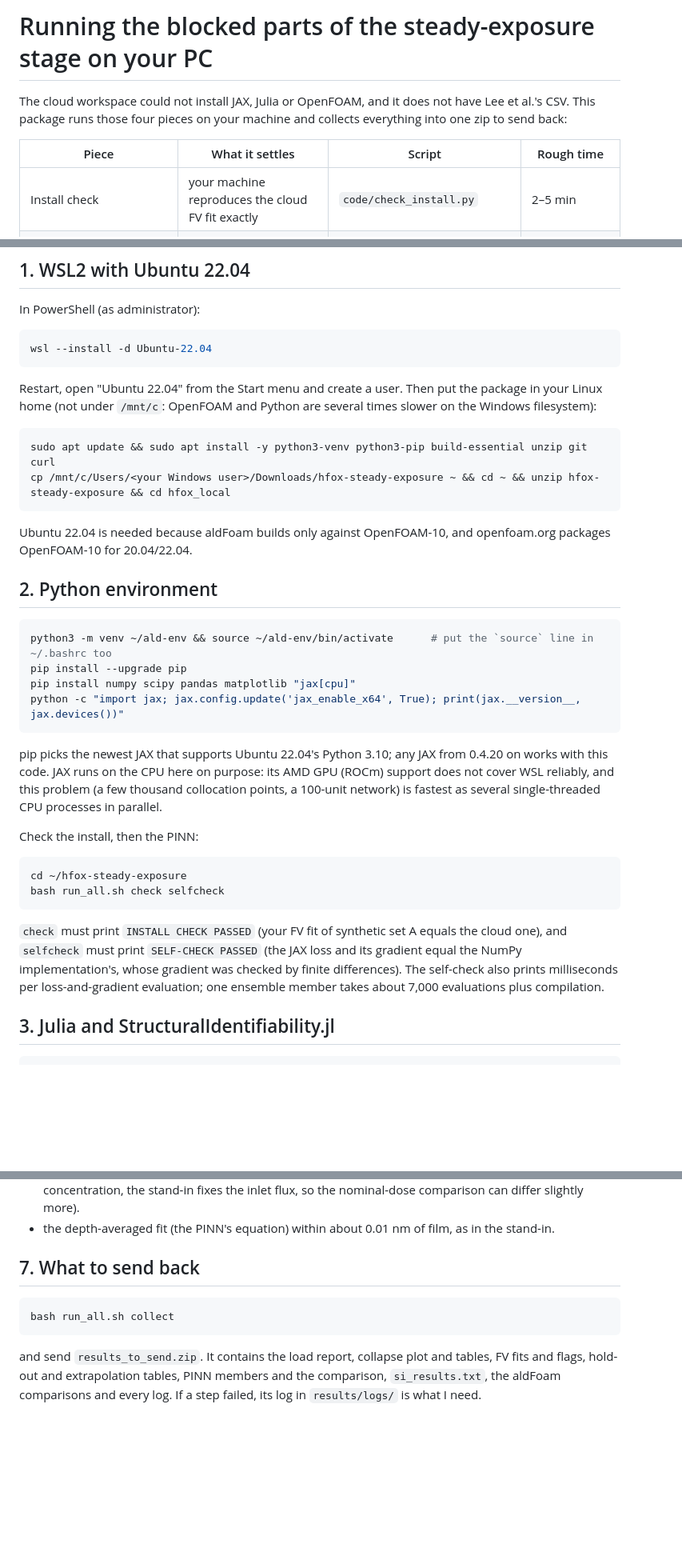
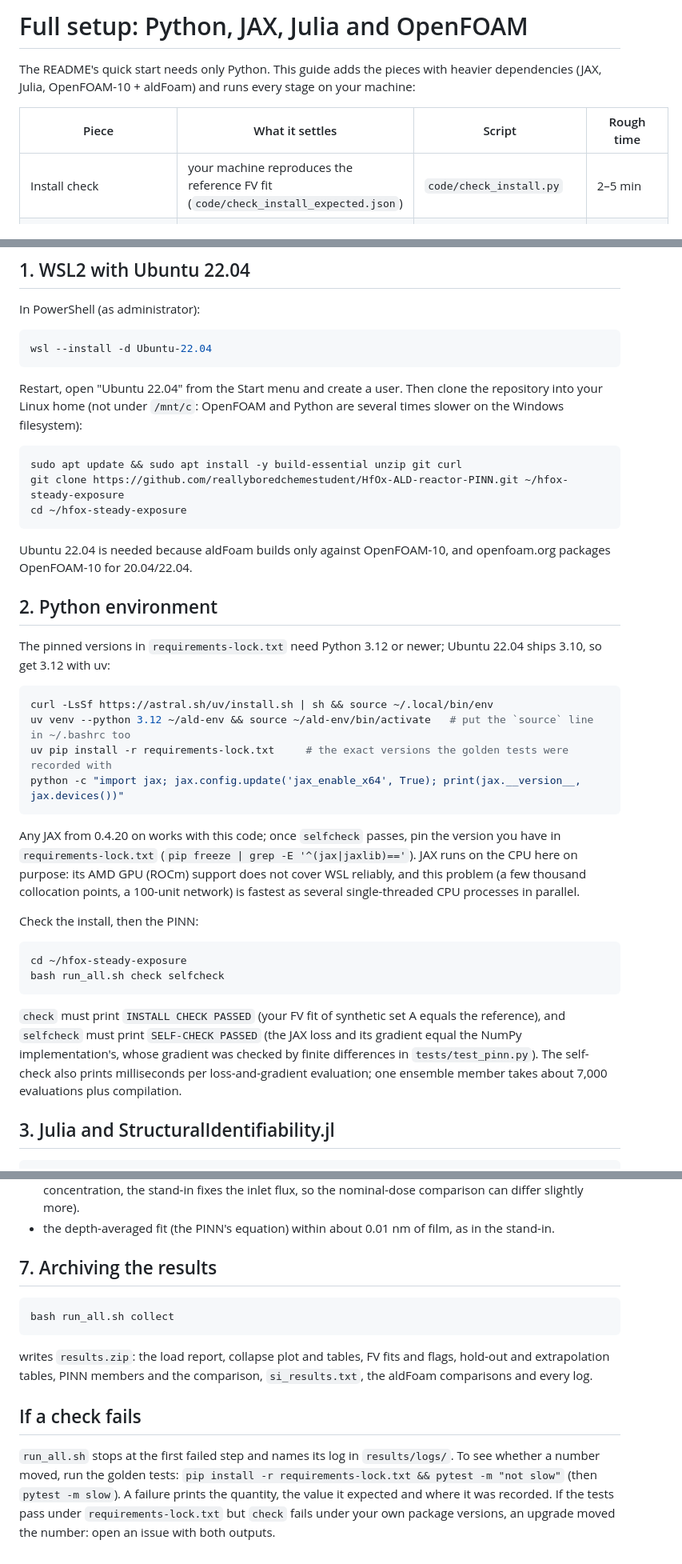
Before and after one commit to reallyboredchemestudent/HfOx-ALD-reactor-PINN, a Markdown page: docs/SETUP.md, 3 parts joined by grey strips. Shown at 80% size. Drawn GitHub-style; blank space fills up the shorter version.

````diff
--- a/docs/SETUP.md
+++ b/docs/SETUP.md
@@ -1,11 +1,11 @@
-# Running the blocked parts of the steady-exposure stage on your PC
+# Full setup: Python, JAX, Julia and OpenFOAM
 
-The cloud workspace could not install JAX, Julia or OpenFOAM, and it does not have Lee et al.'s CSV. This package
-runs those four pieces on your machine and collects everything into one zip to send back:
+The README's quick start needs only Python. This guide adds the pieces with heavier dependencies (JAX, Julia,
+OpenFOAM-10 + aldFoam) and runs every stage on your machine:
 
 | Piece | What it settles | Script | Rough time |
 |---|---|---|---|
-| Install check | your machine reproduces the cloud FV fit exactly | `code/check_install.py` | 2–5 min |
+| Install check | your machine reproduces the reference FV fit (`code/check_install_expected.json`) | `code/check_install.py` | 2–5 min |
 | JAX PINN | a real autodiff PINN, checked against the NumPy one, then ensembles on real wafers | `code/pinn_jax.py` | self-check 1 min; ensembles 1–3 h |
 | Real wafers | collapse plot, FV fit, per-wafer flags, hold-one-wafer-out, extrapolation, FV vs PINN | `code/data_real.py`, `code/run_real.py` | 30–60 min |
 | StructuralIdentifiability.jl | exact answer on which groups one or two doses identify | `code/identifiability.jl` | 30 min install, minutes to run |
@@ -23,26 +23,30 @@ In PowerShell (as administrator):
 wsl --install -d Ubuntu-22.04
 ```
 
-Restart, open "Ubuntu 22.04" from the Start menu and create a user. Then put the package in your Linux home (not under
-`/mnt/c`: OpenFOAM and Python are several times slower on the Windows filesystem):
+Restart, open "Ubuntu 22.04" from the Start menu and create a user. Then clone the repository into your Linux home
+(not under `/mnt/c`: OpenFOAM and Python are several times slower on the Windows filesystem):
 
 ```bash
-sudo apt update && sudo apt install -y python3-venv python3-pip build-essential unzip git curl
-cp /mnt/c/Users/<your Windows user>/Downloads/hfox-steady-exposure ~ && cd ~ && unzip hfox-steady-exposure && cd hfox_local
+sudo apt update && sudo apt install -y build-essential unzip git curl
+git clone https://github.com/reallyboredchemestudent/HfOx-ALD-reactor-PINN.git ~/hfox-steady-exposure
+cd ~/hfox-steady-exposure
 ```
 
 Ubuntu 22.04 is needed because aldFoam builds only against OpenFOAM-10, and openfoam.org packages OpenFOAM-10 for 20.04/22.04.
 
 ## 2. Python environment
 
+The pinned versions in `requirements-lock.txt` need Python 3.12 or newer; Ubuntu 22.04 ships 3.10, so get 3.12 with uv:
+
 ```bash
-python3 -m venv ~/ald-env && source ~/ald-env/bin/activate      # put the `source` line in ~/.bashrc too
-pip install --upgrade pip
-pip install numpy scipy pandas matplotlib "jax[cpu]"
+curl -LsSf https://astral.sh/uv/install.sh | sh && source ~/.local/bin/env
+uv venv --python 3.12 ~/ald-env && source ~/ald-env/bin/activate   # put the `source` line in ~/.bashrc too
+uv pip install -r requirements-lock.txt     # the exact versions the golden tests were recorded with
 python -c "import jax; jax.config.update('jax_enable_x64', True); print(jax.__version__, jax.devices())"
 ```
 
-pip picks the newest JAX that supports Ubuntu 22.04's Python 3.10; any JAX from 0.4.20 on works with this code.
+Any JAX from 0.4.20 on works with this code; once `selfcheck` passes, pin the version you have in
+`requirements-lock.txt` (`pip freeze | grep -E '^(jax|jaxlib)=='`).
 JAX runs on the CPU here on purpose: its AMD GPU (ROCm) support does not cover WSL reliably, and this problem
 (a few thousand collocation points, a 100-unit network) is fastest as several single-threaded CPU processes in parallel.
 
@@ -53,9 +57,9 @@ cd ~/hfox-steady-exposure
 bash run_all.sh check selfcheck
 ```
 
-`check` must print `INSTALL CHECK PASSED` (your FV fit of synthetic set A equals the cloud one), and `selfcheck` must
+`check` must print `INSTALL CHECK PASSED` (your FV fit of synthetic set A equals the reference), and `selfcheck` must
 print `SELF-CHECK PASSED` (the JAX loss and its gradient equal the NumPy implementation's, whose gradient was checked by
-finite differences). The self-check also prints milliseconds per loss-and-gradient evaluation; one ensemble member
+finite differences in `tests/test_pinn.py`). The self-check also prints milliseconds per loss-and-gradient evaluation; one ensemble member
 takes about 7,000 evaluations plus compilation.
 
 ## 3. Julia and StructuralIdentifiability.jl
@@ -191,12 +195,18 @@ with `--field`, `--key`, `--patch`). A pass looks like this:
   the stand-in fixes the inlet flux, so the nominal-dose comparison can differ slightly more).
 * the depth-averaged fit (the PINN's equation) within about 0.01 nm of film, as in the stand-in.
 
-## 7. What to send back
+## 7. Archiving the results
 
 ```bash
 bash run_all.sh collect
 ```
 
-and send `results_to_send.zip`. It contains the load report, collapse plot and tables, FV fits and flags, hold-out
-and extrapolation tables, PINN members and the comparison, `si_results.txt`, the aldFoam comparisons and every log.
-If a step failed, its log in `results/logs/` is what I need.
+writes `results.zip`: the load report, collapse plot and tables, FV fits and flags, hold-out and extrapolation
+tables, PINN members and the comparison, `si_results.txt`, the aldFoam comparisons and every log.
+
+## If a check fails
+
+`run_all.sh` stops at the first failed step and names its log in `results/logs/`. To see whether a number moved,
+run the golden tests: `pip install -r requirements-lock.txt && pytest -m "not slow"` (then `pytest -m slow`). A failure
+prints the quantity, the value it expected and where it was recorded. If the tests pass under `requirements-lock.txt`
+but `check` fails under your own package versions, an upgrade moved the number: open an issue with both outputs.
````
Also changed, not shown: other parts of docs/SETUP.md (+3 -3 lines), README.md (+9 -5 lines), REVIEW.md (added, +106 -0 lines).
